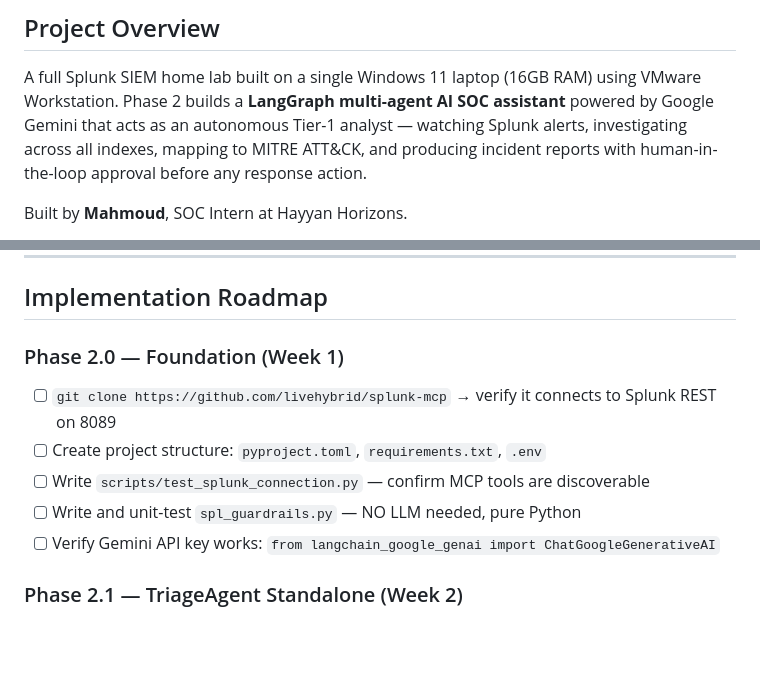
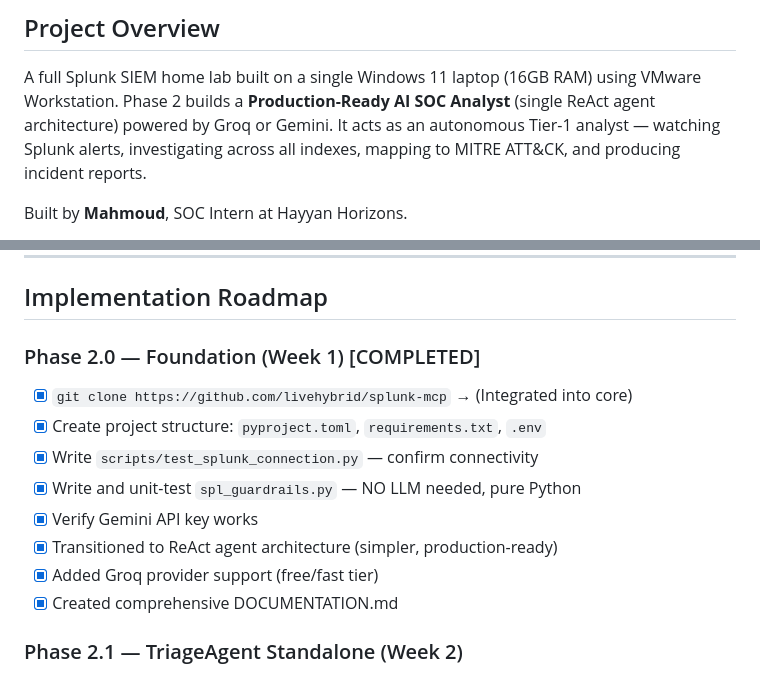
Before and after one commit to VinsmokeD/Hayyan_Splunk, a Markdown page: CLAUDE.md, 2 parts joined by grey strips. Rendered like a GitHub page; blank space fills up the shorter version.

Commit message:
docs: sync CLAUDE.md roadmap and vision with current state

```diff
--- a/CLAUDE.md
+++ b/CLAUDE.md
@@ -2,7 +2,7 @@
 
 ## Project Overview
 A full Splunk SIEM home lab built on a single Windows 11 laptop (16GB RAM) using VMware Workstation.
-Phase 2 builds a **LangGraph multi-agent AI SOC assistant** powered by Google Gemini that acts as an autonomous Tier-1 analyst — watching Splunk alerts, investigating across all indexes, mapping to MITRE ATT&CK, and producing incident reports with human-in-the-loop approval before any response action.
+Phase 2 builds a **Production-Ready AI SOC Analyst** (single ReAct agent architecture) powered by Groq or Gemini. It acts as an autonomous Tier-1 analyst — watching Splunk alerts, investigating across all indexes, mapping to MITRE ATT&CK, and producing incident reports.
 
 Built by **Mahmoud**, SOC Intern at Hayyan Horizons.
 
@@ -731,12 +731,15 @@ pytest-asyncio>=0.23.0
 
 ## Implementation Roadmap
 
-### Phase 2.0 — Foundation (Week 1)
-- [ ] `git clone https://github.com/livehybrid/splunk-mcp` → verify it connects to Splunk REST on 8089
-- [ ] Create project structure: `pyproject.toml`, `requirements.txt`, `.env`
-- [ ] Write `scripts/test_splunk_connection.py` — confirm MCP tools are discoverable
-- [ ] Write and unit-test `spl_guardrails.py` — NO LLM needed, pure Python
-- [ ] Verify Gemini API key works: `from langchain_google_genai import ChatGoogleGenerativeAI`
+### Phase 2.0 — Foundation (Week 1) [COMPLETED]
+- [x] `git clone https://github.com/livehybrid/splunk-mcp` → (Integrated into core)
+- [x] Create project structure: `pyproject.toml`, `requirements.txt`, `.env`
+- [x] Write `scripts/test_splunk_connection.py` — confirm connectivity
+- [x] Write and unit-test `spl_guardrails.py` — NO LLM needed, pure Python
+- [x] Verify Gemini API key works
+- [x] Transitioned to ReAct agent architecture (simpler, production-ready)
+- [x] Added Groq provider support (free/fast tier)
+- [x] Created comprehensive DOCUMENTATION.md
 
 ### Phase 2.1 — TriageAgent Standalone (Week 2)
 - [ ] Build `TriageAgent` as isolated LangChain agent (no graph yet)
```
